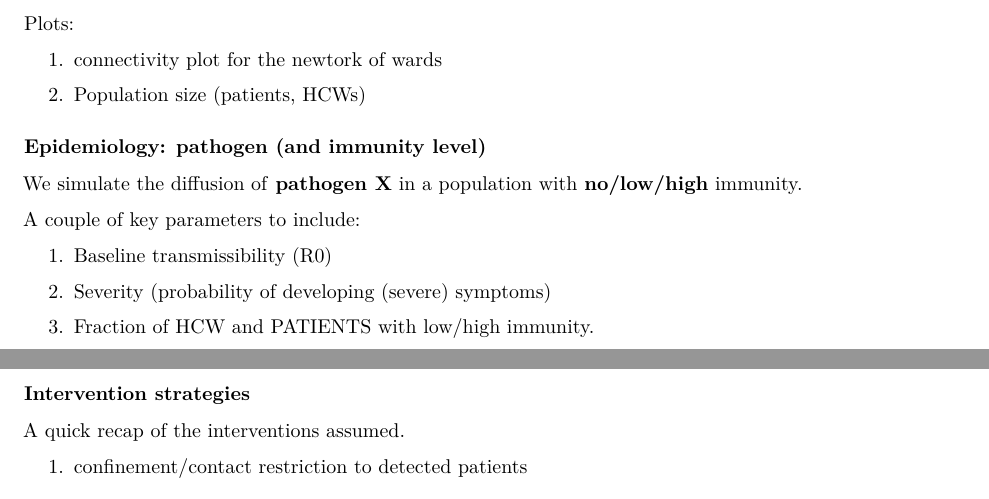
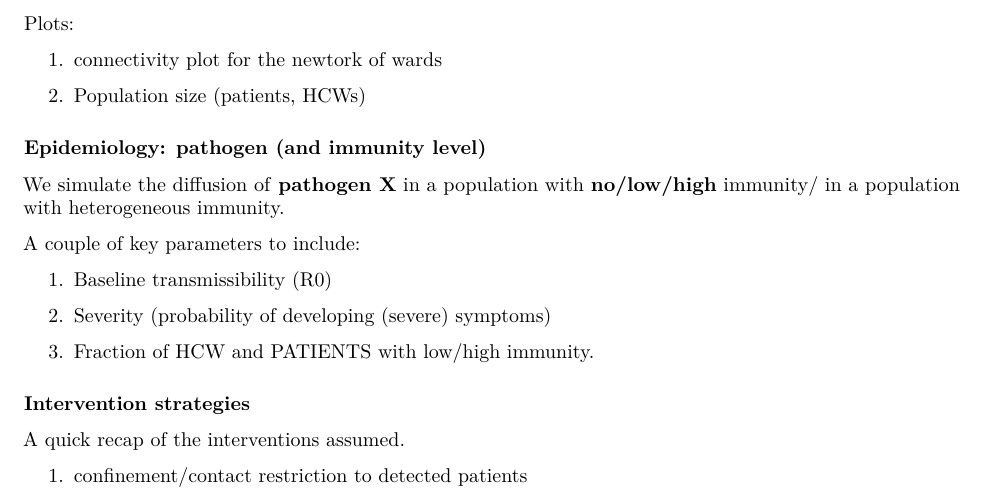
Before and after one commit to Pachka/mwss-App, an R Markdown document (report.Rmd): two parts of pages 1 and 2 of 2 before the commit and part of page 1 of 2 after it, the two joined at a grey line, cut so that both start at the same text. Rendered offline with R 4.5, knitr and Pandoc, then LaTeX, with nearby package versions.

Commit message:
small edits after feedback

```diff
--- a/report.Rmd
+++ b/report.Rmd
@@ -121,7 +115,7 @@ Plots:
 2. Population size (patients, HCWs)
 
 ### Epidemiology: pathogen (and immunity level)
-We simulate the diffusion of **pathogen X** in a population with **no/low/high** immunity.
+We simulate the diffusion of **pathogen X** in a population with **no/low/high** immunity/ in a population with heterogeneous immunity.
 
 A couple of key parameters to include:
 
```
Also changed, not shown: report.Rmd (12 more changed lines).
